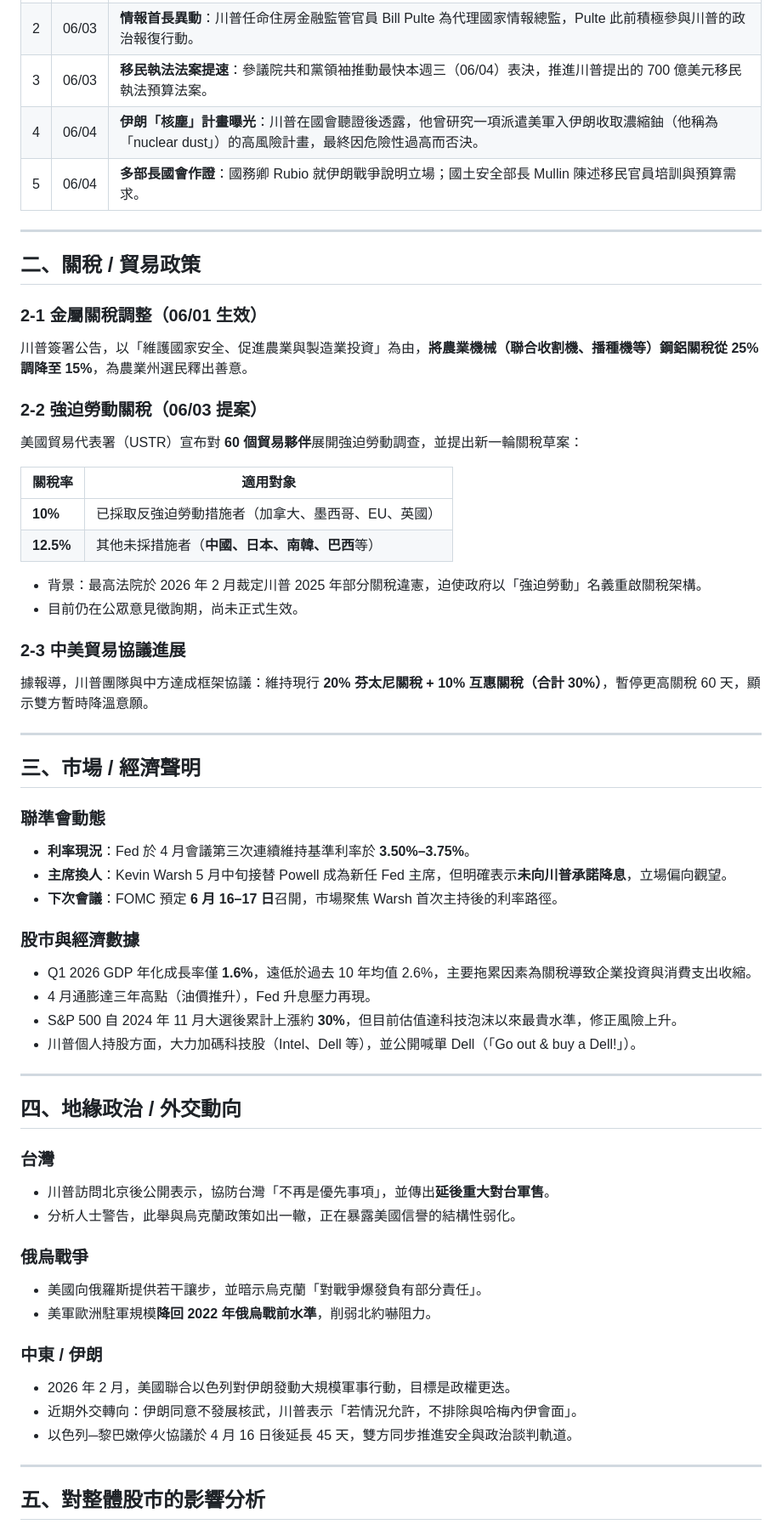
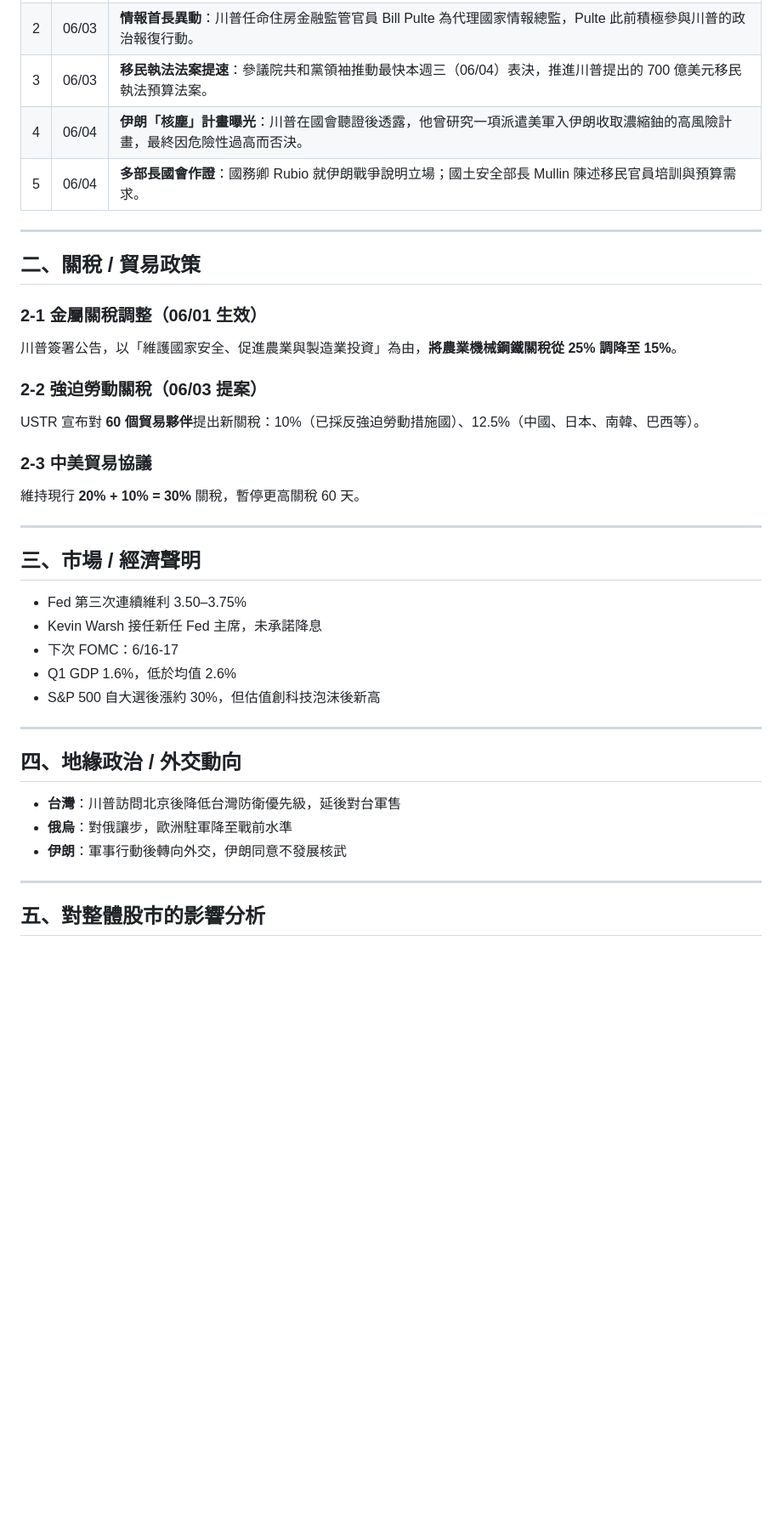
Before and after one commit to oppo123414013-afk/SHIHWEI, a Markdown page: reports/trump/trump_daily_2026-06-05.md, the part around one of its changes. Shown at 85% size. GitHub-like rendering; blank space fills up the shorter version.

Commit message:
川普每日報告 2026-06-05（Markdown）
- 強迫勞動關稅：60 國 10-12.5% 提案
- 金屬關稅調整：農業機械 25%→15%
- Fed：Warsh 接任主席，6/16-17 FOMC 待觀察
- 外交：台灣防衛降優先、伊朗外交轉向
- PGY：CFPB 退場 + 高利率環境分析

```diff
--- a/reports/trump/trump_daily_2026-06-05.md
+++ b/reports/trump/trump_daily_2026-06-05.md
@@ -11,7 +11,7 @@
 | 1 | 06/02 | **反武器化基金喊卡**：代理司法部長 Todd Blanche 在眾院聽證中表示，DOJ 將不推進川普提出的 18 億美元「反武器化」基金計畫，引發黨內爭議。|
 | 2 | 06/03 | **情報首長異動**：川普任命住房金融監管官員 Bill Pulte 為代理國家情報總監，Pulte 此前積極參與川普的政治報復行動。|
 | 3 | 06/03 | **移民執法法案提速**：參議院共和黨領袖推動最快本週三（06/04）表決，推進川普提出的 700 億美元移民執法預算法案。|
-| 4 | 06/04 | **伊朗「核塵」計畫曝光**：川普在國會聽證後透露，他曾研究一項派遣美軍入伊朗收取濃縮鈾（他稱為「nuclear dust」）的高風險計畫，最終因危險性過高而否決。|
+| 4 | 06/04 | **伊朗「核塵」計畫曝光**：川普在國會聽證後透露，他曾研究一項派遣美軍入伊朗收取濃縮鈾的高風險計畫，最終因危險性過高而否決。|
 | 5 | 06/04 | **多部長國會作證**：國務卿 Rubio 就伊朗戰爭說明立場；國土安全部長 Mullin 陳述移民官員培訓與預算需求。|
 
 ---
@@ -19,53 +19,31 @@
 ## 二、關稅 / 貿易政策
 
 ### 2-1 金屬關稅調整（06/01 生效）
-川普簽署公告，以「維護國家安全、促進農業與製造業投資」為由，**將農業機械（聯合收割機、播種機等）鋼鋁關稅從 25% 調降至 15%**，為農業州選民釋出善意。
+川普簽署公告，以「維護國家安全、促進農業與製造業投資」為由，**將農業機械鋼鐵關稅從 25% 調降至 15%**。
 
 ### 2-2 強迫勞動關稅（06/03 提案）
-美國貿易代表署（USTR）宣布對 **60 個貿易夥伴**展開強迫勞動調查，並提出新一輪關稅草案：
+USTR 宣布對 **60 個貿易夥伴**提出新關稅：10%（已採反強迫勞動措施國）、12.5%（中國、日本、南韓、巴西等）。
 
-| 關稅率 | 適用對象 |
-|--------|----------|
-| **10%** | 已採取反強迫勞動措施者（加拿大、墨西哥、EU、英國） |
-| **12.5%** | 其他未採措施者（**中國、日本、南韓、巴西**等） |
-
-- 背景：最高法院於 2026 年 2 月裁定川普 2025 年部分關稅違憲，迫使政府以「強迫勞動」名義重啟關稅架構。
-- 目前仍在公眾意見徵詢期，尚未正式生效。
-
-### 2-3 中美貿易協議進展
-據報導，川普團隊與中方達成框架協議：維持現行 **20% 芬太尼關稅 + 10% 互惠關稅（合計 30%）**，暫停更高關稅 60 天，顯示雙方暫時降溫意願。
+### 2-3 中美貿易協議
+維持現行 **20% + 10% = 30%** 關稅，暫停更高關稅 60 天。
 
 ---
 
 ## 三、市場 / 經濟聲明
 
-### 聯準會動態
-- **利率現況**：Fed 於 4 月會議第三次連續維持基準利率於 **3.50%–3.75%**。
-- **主席換人**：Kevin Warsh 5 月中旬接替 Powell 成為新任 Fed 主席，但明確表示**未向川普承諾降息**，立場偏向觀望。
-- **下次會議**：FOMC 預定 **6 月 16–17 日**召開，市場聚焦 Warsh 首次主持後的利率路徑。
-
-### 股市與經濟數據
-- Q1 2026 GDP 年化成長率僅 **1.6%**，遠低於過去 10 年均值 2.6%，主要拖累因素為關稅導致企業投資與消費支出收縮。
-- 4 月通膨達三年高點（油價推升），Fed 升息壓力再現。
-- S&P 500 自 2024 年 11 月大選後累計上漲約 **30%**，但目前估值達科技泡沫以來最貴水準，修正風險上升。
-- 川普個人持股方面，大力加碼科技股（Intel、Dell 等），並公開喊單 Dell（「Go out & buy a Dell!」）。
+- Fed 第三次連續維利 3.50–3.75%
+- Kevin Warsh 接任新任 Fed 主席，未承諾降息
+- 下次 FOMC：6/16-17
+- Q1 GDP 1.6%，低於均值 2.6%
+- S&P 500 自大選後漲約 30%，但估值創科技泡沫後新高
 
 ---
 
 ## 四、地緣政治 / 外交動向
 
-### 台灣
-- 川普訪問北京後公開表示，協防台灣「不再是優先事項」，並傳出**延後重大對台軍售**。
-- 分析人士警告，此舉與烏克蘭政策如出一轍，正在暴露美國信譽的結構性弱化。
-
-### 俄烏戰爭
-- 美國向俄羅斯提供若干讓步，並暗示烏克蘭「對戰爭爆發負有部分責任」。
-- 美軍歐洲駐軍規模**降回 2022 年俄烏戰前水準**，削弱北約嚇阻力。
-
-### 中東 / 伊朗
-- 2026 年 2 月，美國聯合以色列對伊朗發動大規模軍事行動，目標是政權更迭。
-- 近期外交轉向：伊朗同意不發展核武，川普表示「若情況允許，不排除與哈梅內伊會面」。
-- 以色列─黎巴嫩停火協議於 4 月 16 日後延長 45 天，雙方同步推進安全與政治談判軌道。
+- **台灣**：川普訪問北京後降低台灣防衛優先級，延後對台軍售
+- **俄烏**：對俄讓步，歐洲駐軍降至戰前水準
+- **伊朗**：軍事行動後轉向外交，伊朗同意不發展核武
 
 ---
 
```
Also changed, not shown: other parts of reports/trump/trump_daily_2026-06-05.md (+12 -62 lines).
